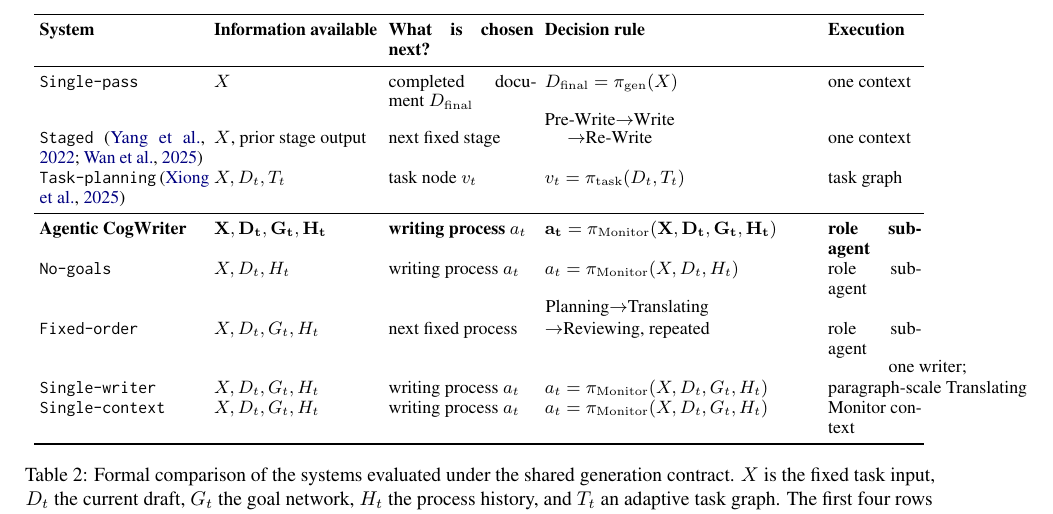
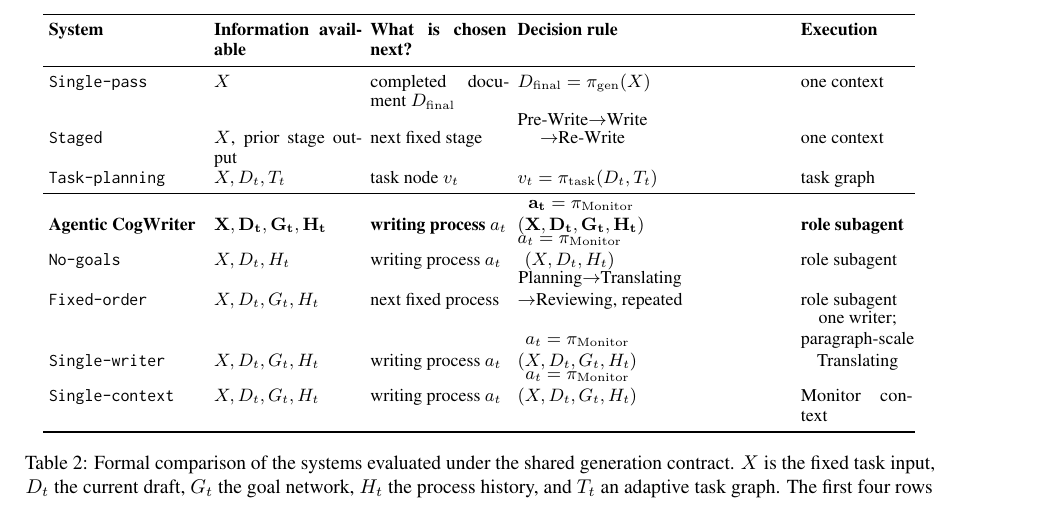
Before and after one commit to shunk031/agentic-cognitive-writing, a LaTeX paper (paper/acl_latex.tex, which reads paper/tab/experiments-architecture-comparison.tex): part of page 5 of 22, cut so that both start at the same text. Compiled offline with pdfLaTeX.

Commit message:
paper: fit formal system comparison to page

```diff
--- a/paper/tab/experiments-architecture-comparison.tex
+++ b/paper/tab/experiments-architecture-comparison.tex
@@ -15,12 +15,12 @@
 & completed document $D_{\mathrm{final}}$
 & $D_{\mathrm{final}}=\pi_{\mathrm{gen}}(X)$
 & one context \\
-\condStaged~\citep{yang2022re3,wan2025cognitive}
+\condStaged
 & $X$, prior stage output
 & next fixed stage
 & \shortstack{Pre-Write$\rightarrow$Write\\$\rightarrow$Re-Write}
 & one context \\
-\condTaskPlanning~\citep{xiong2025beyond}
+\condTaskPlanning
 & $X,D_t,T_t$
 & task node $v_t$
 & $v_t=\pi_{\mathrm{task}}(D_t,T_t)$
@@ -44,12 +44,12 @@
 \condSingleWriter
 & $X,D_t,G_t,H_t$
 & writing process $a_t$
-& $a_t=\pi_{\mathrm{Monitor}}(X,D_t,G_t,H_t)$
-& \shortstack{one writer;\\paragraph-scale Translating} \\
+& \shortstack{$a_t=\pi_{\mathrm{Monitor}}$\\$(X,D_t,G_t,H_t)$}
+& \shortstack{one writer;\\paragraph-scale\\Translating} \\
 \condSingleContext
 & $X,D_t,G_t,H_t$
 & writing process $a_t$
-& $a_t=\pi_{\mathrm{Monitor}}(X,D_t,G_t,H_t)$
+& \shortstack{$a_t=\pi_{\mathrm{Monitor}}$\\$(X,D_t,G_t,H_t)$}
 & Monitor context \\
 \bottomrule
 \end{tabular}
```
Also changed, not shown: paper/tab/experiments-architecture-comparison.tex (6 more changed lines).
